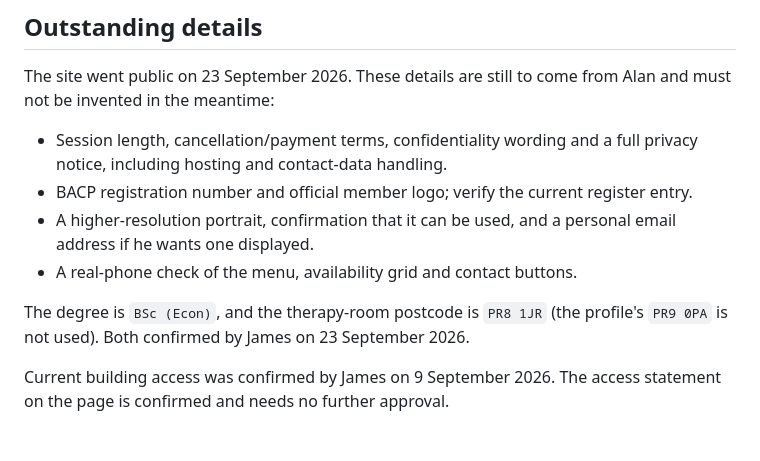
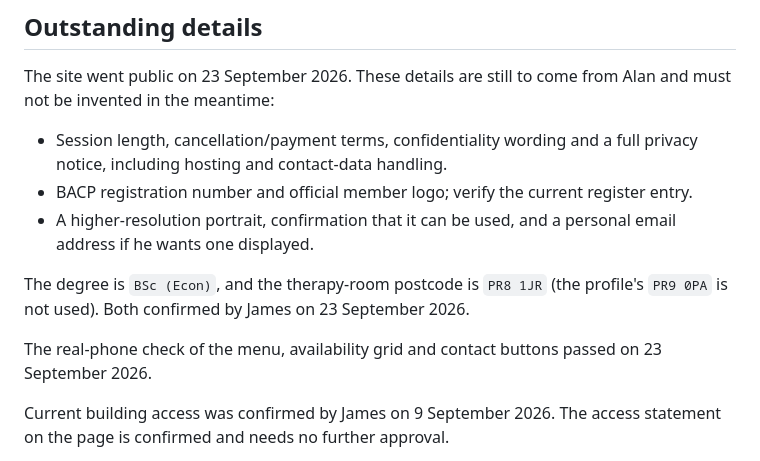
Before and after one commit to duzos/alan-hall-counselling, a Markdown page: README.md, the part around the change. Drawn GitHub-style.

Commit message:
docs(site): record real-phone check

```diff
--- a/README.md
+++ b/README.md
@@ -162,10 +162,12 @@ Alan and must not be invented in the meantime:
 - BACP registration number and official member logo; verify the current register entry.
 - A higher-resolution portrait, confirmation that it can be used, and a personal
   email address if he wants one displayed.
-- A real-phone check of the menu, availability grid and contact buttons.
 
 The degree is `BSc (Econ)`, and the therapy-room postcode is `PR8 1JR`
 (the profile's `PR9 0PA` is not used). Both confirmed by James on 23 September 2026.
+
+The real-phone check of the menu, availability grid and contact buttons passed on
+23 September 2026.
 
 Current building access was confirmed by James on 9 September 2026. The access
 statement on the page is confirmed and needs no further approval.
```
